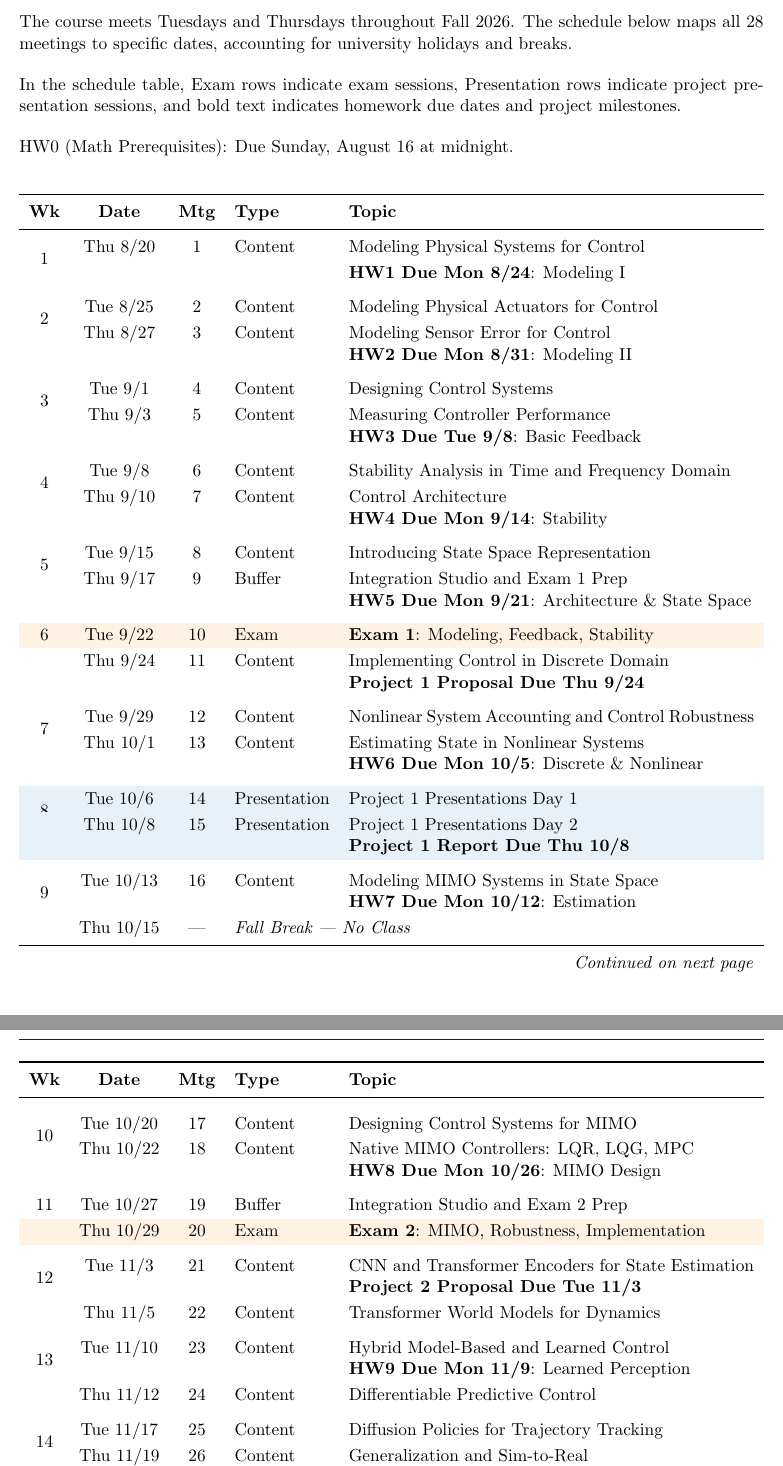
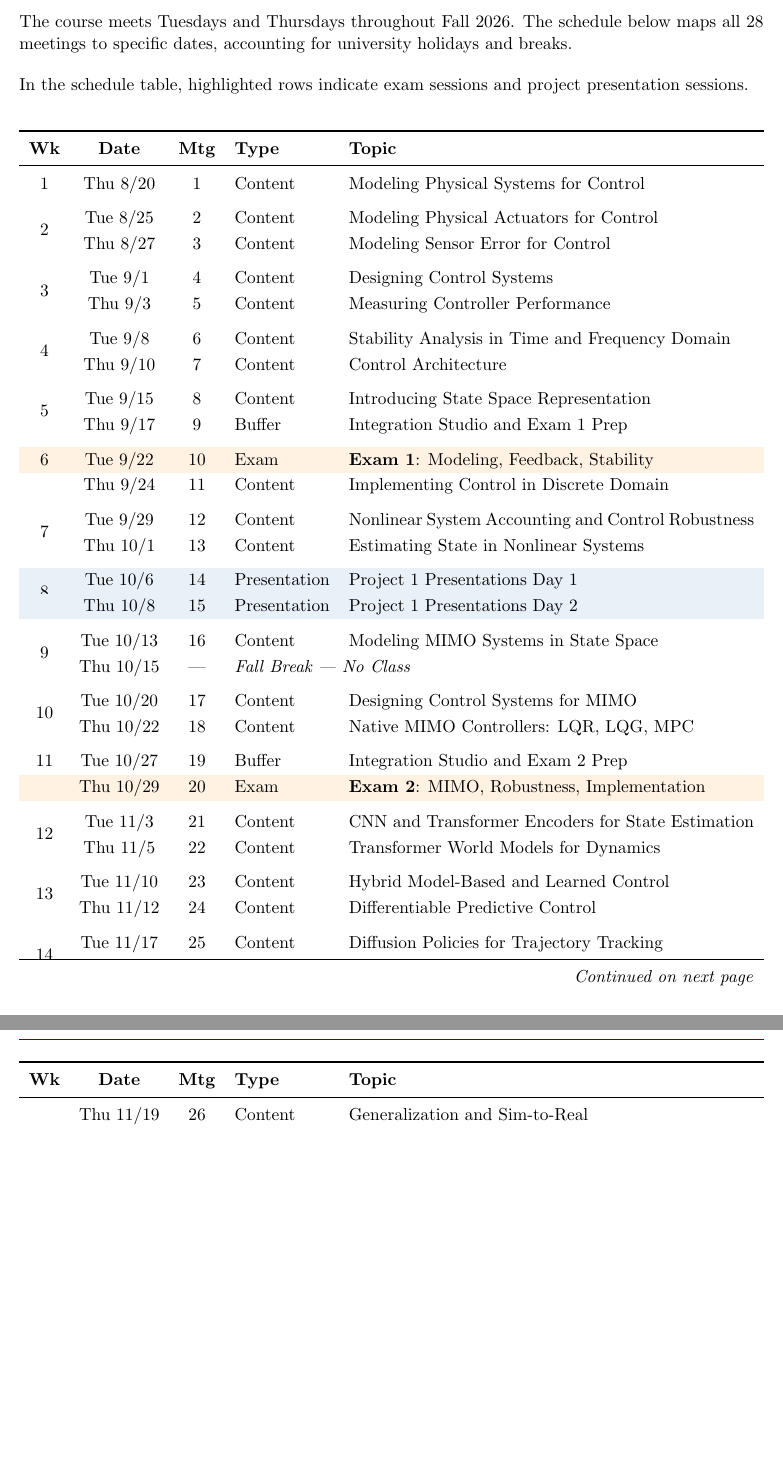
Before and after one commit to j-vaught/TextbookDevelopment, a LaTeX document (Controls_Modern_Practical/syllabus.tex): two parts of pages 8 and 9 of 9, joined at a grey line, cut so that both start at the same text, the shorter picture padded with empty space. Compiled offline with pdfLaTeX.

Commit message:
Remove HW and project due dates from schedule, keep exams

```diff
--- a/Controls_Modern_Practical/syllabus.tex
+++ b/Controls_Modern_Practical/syllabus.tex
@@ -478,11 +478,7 @@ The course meets Tuesdays and Thursdays throughout Fall 2026. The schedule below
 
 \vspace{0.5em}
 
-\noindent In the schedule table, Exam rows indicate exam sessions, Presentation rows indicate project presentation sessions, and bold text indicates homework due dates and project milestones.
-
-\vspace{0.5em}
-
-\noindent HW0 (Math Prerequisites): Due Sunday, August 16 at midnight.
+\noindent In the schedule table, highlighted rows indicate exam sessions and project presentation sessions.
 
 \vspace{1em}
 
@@ -506,56 +502,55 @@ The course meets Tuesdays and Thursdays throughout Fall 2026. The schedule below
 \endlastfoot
 
 % Week 1 - Content Week 1
-\multirow{2}{*}{1} & Thu 8/20 & 1 & Content & Modeling Physical Systems for Control \\
- & & & & \textbf{HW1 Due Mon 8/24}: Modeling I \\
+1 & Thu 8/20 & 1 & Content & Modeling Physical Systems for Control \\
 \addlinespace[0.5em]
 
 % Week 2 - Content Week 2
 \multirow{2}{*}{2} & Tue 8/25 & 2 & Content & Modeling Physical Actuators for Control \\
- & Thu 8/27 & 3 & Content & Modeling Sensor Error for Control \newline \textbf{HW2 Due Mon 8/31}: Modeling II \\
+ & Thu 8/27 & 3 & Content & Modeling Sensor Error for Control \\
 \addlinespace[0.5em]
 
 % Week 3 - Content Week 3
 \multirow{2}{*}{3} & Tue 9/1 & 4 & Content & Designing Control Systems \\
- & Thu 9/3 & 5 & Content & Measuring Controller Performance \newline \textbf{HW3 Due Tue 9/8}: Basic Feedback \\
+ & Thu 9/3 & 5 & Content & Measuring Controller Performance \\
 \addlinespace[0.5em]
 
 % Week 4 - Content Week 4 (Labor Day Monday)
 \multirow{2}{*}{4} & Tue 9/8 & 6 & Content & Stability Analysis in Time and Frequency Domain \\
- & Thu 9/10 & 7 & Content & Control Architecture \newline \textbf{HW4 Due Mon 9/14}: Stability \\
+ & Thu 9/10 & 7 & Content & Control Architecture \\
 \addlinespace[0.5em]
 
 % Week 5 - Content Week 5
 \multirow{2}{*}{5} & Tue 9/15 & 8 & Content & Introducing State Space Representation \\
- & Thu 9/17 & 9 & Buffer & Integration Studio and Exam 1 Prep \newline \textbf{HW5 Due Mon 9/21}: Architecture \& State Space \\
+ & Thu 9/17 & 9 & Buffer & Integration Studio and Exam 1 Prep \\
 \addlinespace[0.5em]
 
 % Week 6 - Exam 1 + Content Week 6
 \rowcolor{examrow}
 6 & Tue 9/22 & 10 & Exam & \textbf{Exam 1}: Modeling, Feedback, Stability \\
- & Thu 9/24 & 11 & Content & Implementing Control in Discrete Domain \newline \textbf{Project 1 Proposal Due Thu 9/24} \\
+ & Thu 9/24 & 11 & Content & Implementing Control in Discrete Domain \\
 \addlinespace[0.5em]
 
 % Week 7 - Content Week 7
 \multirow{2}{*}{7} & Tue 9/29 & 12 & Content & Nonlinear System Accounting and Control Robustness \\
- & Thu 10/1 & 13 & Content & Estimating State in Nonlinear Systems \newline \textbf{HW6 Due Mon 10/5}: Discrete \& Nonlinear \\
+ & Thu 10/1 & 13 & Content & Estimating State in Nonlinear Systems \\
 \addlinespace[0.5em]
 
 % Week 8 - Project 1 Presentations
 \rowcolor{presentrow}
 \multirow{2}{*}{8} & Tue 10/6 & 14 & Presentation & Project 1 Presentations Day 1 \\
 \rowcolor{presentrow}
- & Thu 10/8 & 15 & Presentation & Project 1 Presentations Day 2 \newline \textbf{Project 1 Report Due Thu 10/8} \\
+ & Thu 10/8 & 15 & Presentation & Project 1 Presentations Day 2 \\
 \addlinespace[0.5em]
 
 % Week 9 - Content Week 8 (Fall Break Thu)
-\multirow{2}{*}{9} & Tue 10/13 & 16 & Content & Modeling MIMO Systems in State Space \newline \textbf{HW7 Due Mon 10/12}: Estimation \\
+\multirow{2}{*}{9} & Tue 10/13 & 16 & Content & Modeling MIMO Systems in State Space \\
  & Thu 10/15 & --- & \multicolumn{2}{l}{\textit{Fall Break --- No Class}} \\
 \addlinespace[0.5em]
 
 % Week 10 - Content Week 9
 \multirow{2}{*}{10} & Tue 10/20 & 17 & Content & Designing Control Systems for MIMO \\
- & Thu 10/22 & 18 & Content & Native MIMO Controllers: LQR, LQG, MPC \newline \textbf{HW8 Due Mon 10/26}: MIMO Design \\
+ & Thu 10/22 & 18 & Content & Native MIMO Controllers: LQR, LQG, MPC \\
 \addlinespace[0.5em]
 
 % Week 11 - Buffer + Exam 2
@@ -565,18 +560,18 @@ The course meets Tuesdays and Thursdays throughout Fall 2026. The schedule below
 \addlinespace[0.5em]
 
 % Week 12 - Content Week 10 (ML-based control begins)
-\multirow{2}{*}{12} & Tue 11/3 & 21 & Content & CNN and Transformer Encoders for State Estimation \newline \textbf{Project 2 Proposal Due Tue 11/3} \\
+\multirow{2}{*}{12} & Tue 11/3 & 21 & Content & CNN and Transformer Encoders for State Estimation \\
  & Thu 11/5 & 22 & Content & Transformer World Models for Dynamics \\
 \addlinespace[0.5em]
 
 % Week 13
-\multirow{2}{*}{13} & Tue 11/10 & 23 & Content & Hybrid Model-Based and Learned Control \newline \textbf{HW9 Due Mon 11/9}: Learned Perception \\
+\multirow{2}{*}{13} & Tue 11/10 & 23 & Content & Hybrid Model-Based and Learned Control \\
  & Thu 11/12 & 24 & Content & Differentiable Predictive Control \\
 \addlinespace[0.5em]
 
 % Week 14
 \multirow{2}{*}{14} & Tue 11/17 & 25 & Content & Diffusion Policies for Trajectory Tracking \\
- & Thu 11/19 & 26 & Content & Generalization and Sim-to-Real \newline \textbf{HW10 Due Mon 11/23}: Learned Control \\
+ & Thu 11/19 & 26 & Content & Generalization and Sim-to-Real \\
 \addlinespace[0.5em]
 
 % Week 15 - Thanksgiving
@@ -588,7 +583,7 @@ The course meets Tuesdays and Thursdays throughout Fall 2026. The schedule below
 \rowcolor{presentrow}
 \multirow{2}{*}{16} & Tue 12/1 & 27 & Presentation & Final Project Presentations Day 1 \\
 \rowcolor{presentrow}
- & Thu 12/3 & 28 & Presentation & Final Project Presentations Day 2 \newline \textbf{Project 2 Report Due Thu 12/3} \\
+ & Thu 12/3 & 28 & Presentation & Final Project Presentations Day 2 \\
 
 \end{tabularx}
 
```
Also changed, not shown: Controls_Modern_Practical/syllabus.pdf.
